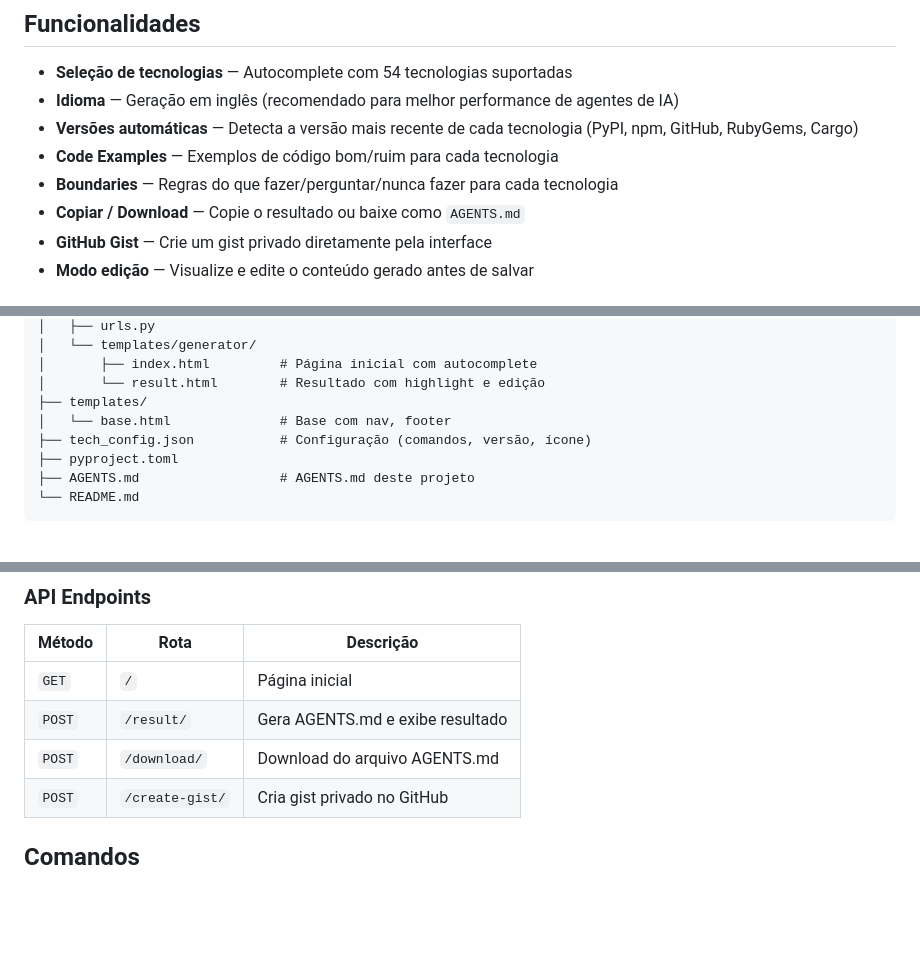
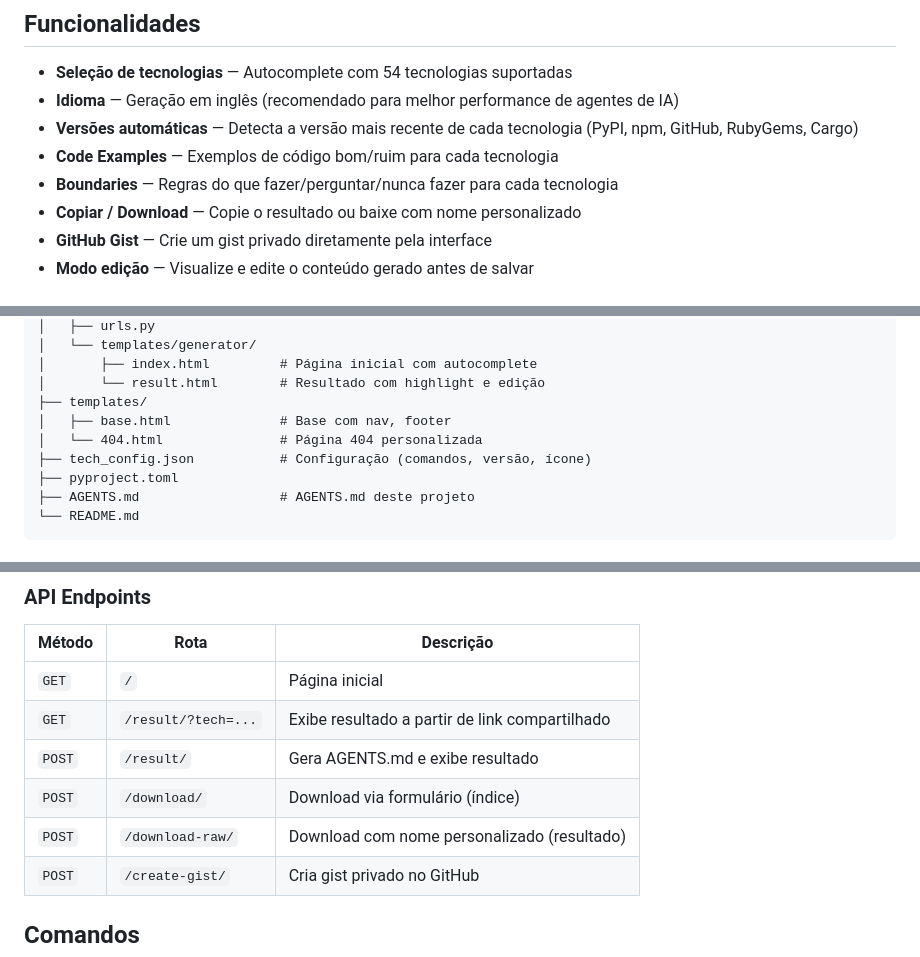
Before and after one commit to silv4b/agentica, a Markdown page: README.md, 3 parts joined by grey strips. Drawn GitHub-style; blank space fills up the shorter version.

Commit message:
doc: atualizando README.md

```diff
--- a/README.md
+++ b/README.md
@@ -10,7 +10,7 @@ Gera arquivos `AGENTS.md` com instruções personalizadas para ensinar agentes d
 - **Versões automáticas** — Detecta a versão mais recente de cada tecnologia (PyPI, npm, GitHub, RubyGems, Cargo)
 - **Code Examples** — Exemplos de código bom/ruim para cada tecnologia
 - **Boundaries** — Regras do que fazer/perguntar/nunca fazer para cada tecnologia
-- **Copiar / Download** — Copie o resultado ou baixe como `AGENTS.md`
+- **Copiar / Download** — Copie o resultado ou baixe com nome personalizado
 - **GitHub Gist** — Crie um gist privado diretamente pela interface
 - **Modo edição** — Visualize e edite o conteúdo gerado antes de salvar
 
@@ -83,7 +83,8 @@ agentica-maker/
 │       ├── index.html         # Página inicial com autocomplete
 │       └── result.html        # Resultado com highlight e edição
 ├── templates/
-│   └── base.html              # Base com nav, footer
+│   ├── base.html              # Base com nav, footer
+│   └── 404.html               # Página 404 personalizada
 ├── tech_config.json           # Configuração (comandos, versão, ícone)
 ├── pyproject.toml
 ├── AGENTS.md                  # AGENTS.md deste projeto
@@ -106,8 +107,10 @@ agentica-maker/
 | Método | Rota | Descrição |
 |---|---|---|
 | `GET` | `/` | Página inicial |
+| `GET` | `/result/?tech=...` | Exibe resultado a partir de link compartilhado |
 | `POST` | `/result/` | Gera AGENTS.md e exibe resultado |
-| `POST` | `/download/` | Download do arquivo AGENTS.md |
+| `POST` | `/download/` | Download via formulário (índice) |
+| `POST` | `/download-raw/` | Download com nome personalizado (resultado) |
 | `POST` | `/create-gist/` | Cria gist privado no GitHub |
 
 ## Comandos
```
